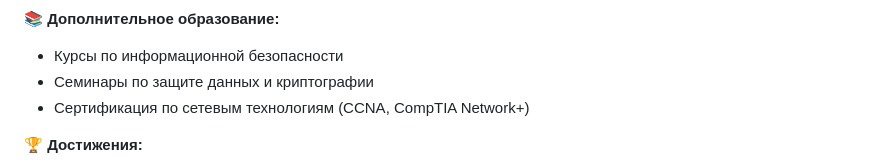
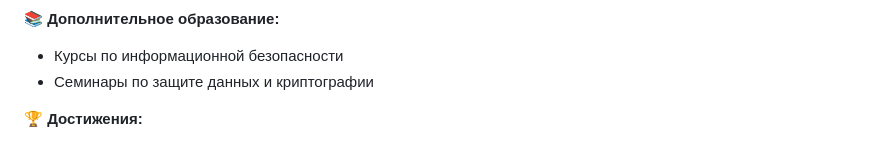
Before and after one commit to Epitaffy/epitaffy.github.io, a Markdown page: README.md, the part around the change. GitHub-like rendering.

```diff
--- a/README.md
+++ b/README.md
@@ -58,7 +58,6 @@
 
 - Курсы по информационной безопасности
 - Семинары по защите данных и криптографии
-- Сертификация по сетевым технологиям (CCNA, CompTIA Network+)
 
 🏆 **Достижения:**
 
```
